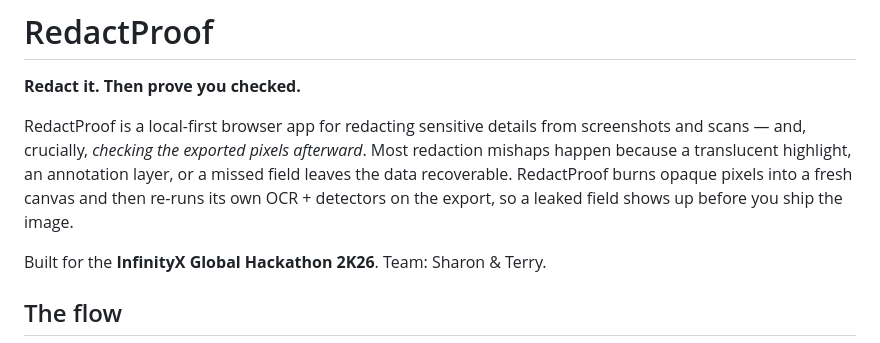
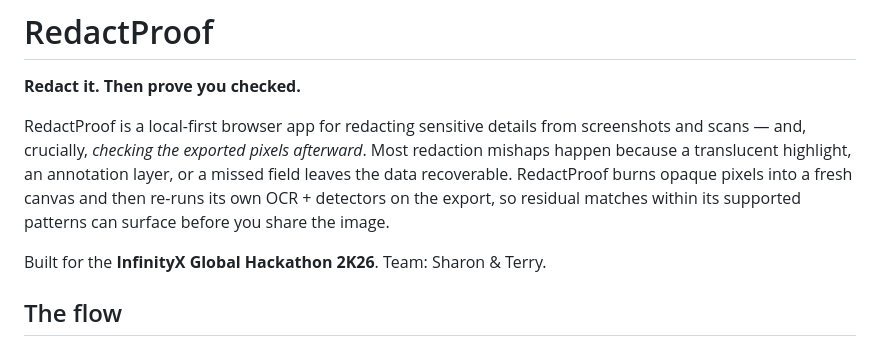
Before and after one commit to sharonbasovich/redactproof, a Markdown page: README.md, the part around the change. GitHub-like rendering.

Commit message:
Clarify residual scan limits in README

```diff
--- a/README.md
+++ b/README.md
@@ -7,7 +7,8 @@ screenshots and scans — and, crucially, *checking the exported pixels afterwar
 Most redaction mishaps happen because a translucent highlight, an annotation
 layer, or a missed field leaves the data recoverable. RedactProof burns opaque
 pixels into a fresh canvas and then re-runs its own OCR + detectors on the
-export, so a leaked field shows up before you ship the image.
+export, so residual matches within its supported patterns can surface before
+you share the image.
 
 Built for the **InfinityX Global Hackathon 2K26**. Team: Sharon & Terry.
 
```
